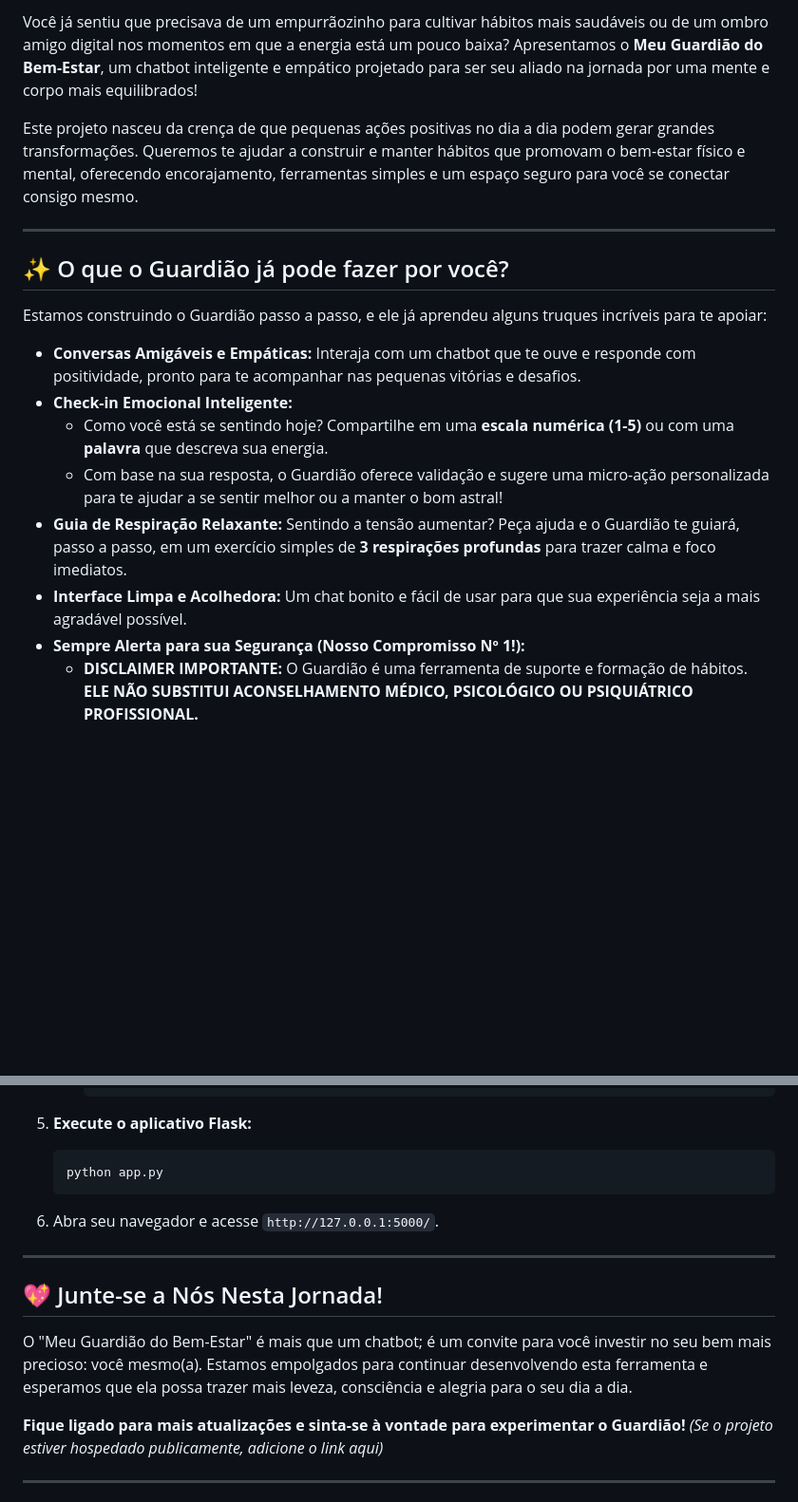
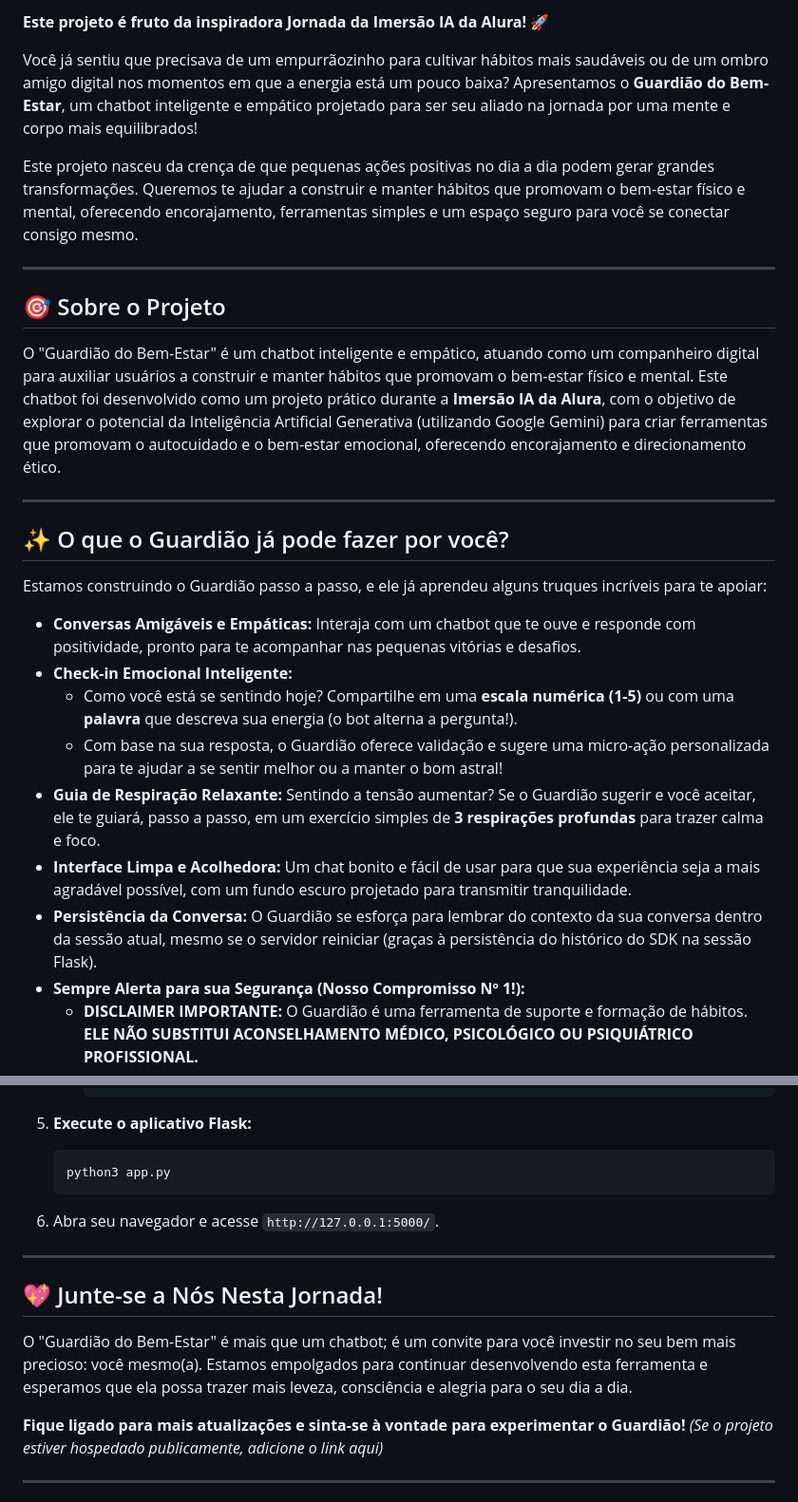
Before and after one commit to AlanLiveHub/guardiao-do-bem-estar, a Markdown page: README.md, 2 parts joined by grey strips. Shown at 95% size. Drawn GitHub-style; blank space fills up the shorter version.

````diff
--- a/README.md
+++ b/README.md
@@ -8,8 +9,17 @@
 </p>
 
-Você já sentiu que precisava de um empurrãozinho para cultivar hábitos mais saudáveis ou de um ombro amigo digital nos momentos em que a energia está um pouco baixa? Apresentamos o **Meu Guardião do Bem-Estar**, um chatbot inteligente e empático projetado para ser seu aliado na jornada por uma mente e corpo mais equilibrados!
+**Este projeto é fruto da inspiradora Jornada da Imersão IA da Alura!** 🚀
+
+Você já sentiu que precisava de um empurrãozinho para cultivar hábitos mais saudáveis ou de um ombro amigo digital nos momentos em que a energia está um pouco baixa? Apresentamos o **Guardião do Bem-Estar**, um chatbot inteligente e empático projetado para ser seu aliado na jornada por uma mente e corpo mais equilibrados!
 
 Este projeto nasceu da crença de que pequenas ações positivas no dia a dia podem gerar grandes transformações. Queremos te ajudar a construir e manter hábitos que promovam o bem-estar físico e mental, oferecendo encorajamento, ferramentas simples e um espaço seguro para você se conectar consigo mesmo.
+
+---
+
+## 🎯 Sobre o Projeto
+
+O "Guardião do Bem-Estar" é um chatbot inteligente e empático, atuando como um companheiro digital para auxiliar usuários a construir e manter hábitos que promovam o bem-estar físico e mental.
+Este chatbot foi desenvolvido como um projeto prático durante a **Imersão IA da Alura**, com o objetivo de explorar o potencial da Inteligência Artificial Generativa (utilizando Google Gemini) para criar ferramentas que promovam o autocuidado e o bem-estar emocional, oferecendo encorajamento e direcionamento ético.
 
 ---
 
@@ -19,10 +29,11 @@ Estamos construindo o Guardião passo a passo, e ele já aprendeu alguns truques
 
 *   **Conversas Amigáveis e Empáticas:** Interaja com um chatbot que te ouve e responde com positividade, pronto para te acompanhar nas pequenas vitórias e desafios.
 *   **Check-in Emocional Inteligente:**
-    *   Como você está se sentindo hoje? Compartilhe em uma **escala numérica (1-5)** ou com uma **palavra** que descreva sua energia.
+    *   Como você está se sentindo hoje? Compartilhe em uma **escala numérica (1-5)** ou com uma **palavra** que descreva sua energia (o bot alterna a pergunta!).
     *   Com base na sua resposta, o Guardião oferece validação e sugere uma micro-ação personalizada para te ajudar a se sentir melhor ou a manter o bom astral!
-*   **Guia de Respiração Relaxante:** Sentindo a tensão aumentar? Peça ajuda e o Guardião te guiará, passo a passo, em um exercício simples de **3 respirações profundas** para trazer calma e foco imediatos.
-*   **Interface Limpa e Acolhedora:** Um chat bonito e fácil de usar para que sua experiência seja a mais agradável possível.
+*   **Guia de Respiração Relaxante:** Sentindo a tensão aumentar? Se o Guardião sugerir e você aceitar, ele te guiará, passo a passo, em um exercício simples de **3 respirações profundas** para trazer calma e foco.
+*   **Interface Limpa e Acolhedora:** Um chat bonito e fácil de usar para que sua experiência seja a mais agradável possível, com um fundo escuro projetado para transmitir tranquilidade.
+*   **Persistência da Conversa:** O Guardião se esforça para lembrar do contexto da sua conversa dentro da sessão atual, mesmo se o servidor reiniciar (graças à persistência do histórico do SDK na sessão Flask).
 *   **Sempre Alerta para sua Segurança (Nosso Compromisso Nº 1!):**
     *   **DISCLAIMER IMPORTANTE:** O Guardião é uma ferramenta de suporte e formação de hábitos. **ELE NÃO SUBSTITUI ACONSELHAMENTO MÉDICO, PSICOLÓGICO OU PSIQUIÁTRICO PROFISSIONAL.**
     *   Se você expressar sentimentos de desesperança intensa ou sofrimento agudo, o Guardião está programado para **interromper imediatamente** as sugestões de hábitos e te fornecer informações de contato para serviços de apoio profissional, como o **CVV (Centro de Valorização da Vida - Ligue 188 ou acesse cvv.org.br)**. Sua segurança e bem-estar são nossa prioridade máxima.
@@ -90,7 +98,7 @@ _(Esta seção é um exemplo. Adapte conforme sua estrutura de projeto e depend
 
 5.  **Execute o aplicativo Flask:**
     ```bash
-    python app.py
+    python3 app.py
     ```
 6.  Abra seu navegador e acesse `http://127.0.0.1:5000/`.
 
@@ -98,7 +106,7 @@ _(Esta seção é um exemplo. Adapte conforme sua estrutura de projeto e depend
 
 ## 💖 Junte-se a Nós Nesta Jornada!
 
-O "Meu Guardião do Bem-Estar" é mais que um chatbot; é um convite para você investir no seu bem mais precioso: você mesmo(a). Estamos empolgados para continuar desenvolvendo esta ferramenta e esperamos que ela possa trazer mais leveza, consciência e alegria para o seu dia a dia.
+O "Guardião do Bem-Estar" é mais que um chatbot; é um convite para você investir no seu bem mais precioso: você mesmo(a). Estamos empolgados para continuar desenvolvendo esta ferramenta e esperamos que ela possa trazer mais leveza, consciência e alegria para o seu dia a dia.
 
 **Fique ligado para mais atualizações e sinta-se à vontade para experimentar o Guardião!**
 _(Se o projeto estiver hospedado publicamente, adicione o link aqui)_
````
Also changed, not shown: other parts of README.md (+23 -25 lines).
